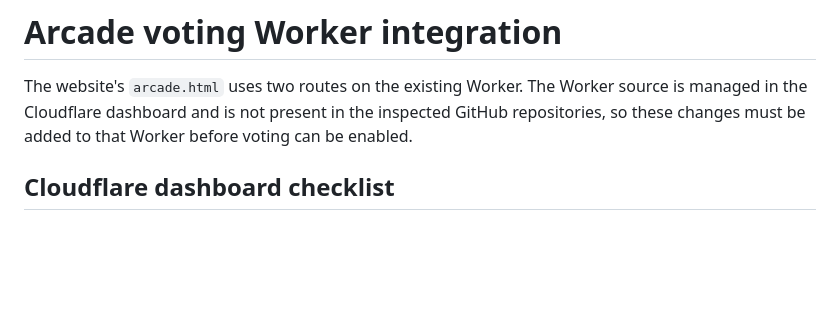
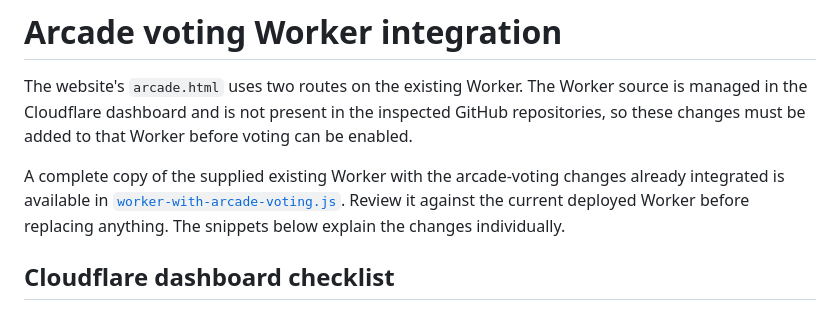
Before and after one commit to left4rcade/left4rcade.github.io, a Markdown page: docs/arcade-voting-api.md, the part around the change. Rendered like a GitHub page; blank space fills up the shorter version.

Commit message:
Link complete integrated Worker source from deployment guide

```diff
--- a/docs/arcade-voting-api.md
+++ b/docs/arcade-voting-api.md
@@ -1,6 +1,8 @@
 # Arcade voting Worker integration
 
 The website's `arcade.html` uses two routes on the existing Worker. The Worker source is managed in the Cloudflare dashboard and is not present in the inspected GitHub repositories, so these changes must be added to that Worker before voting can be enabled.
+
+A complete copy of the supplied existing Worker with the arcade-voting changes already integrated is available in [`worker-with-arcade-voting.js`](./worker-with-arcade-voting.js). Review it against the current deployed Worker before replacing anything. The snippets below explain the changes individually.
 
 ## Cloudflare dashboard checklist
 
```
